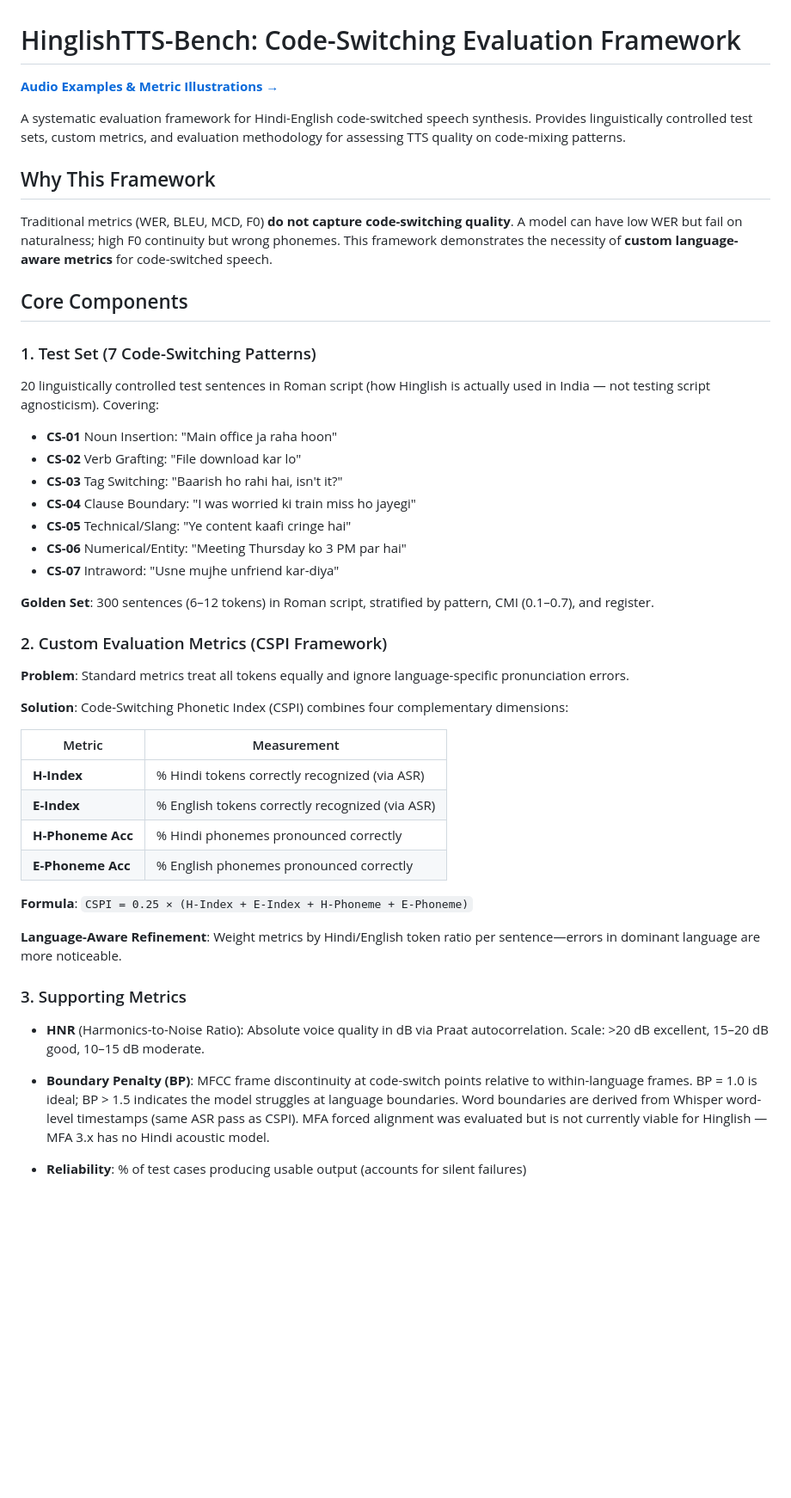
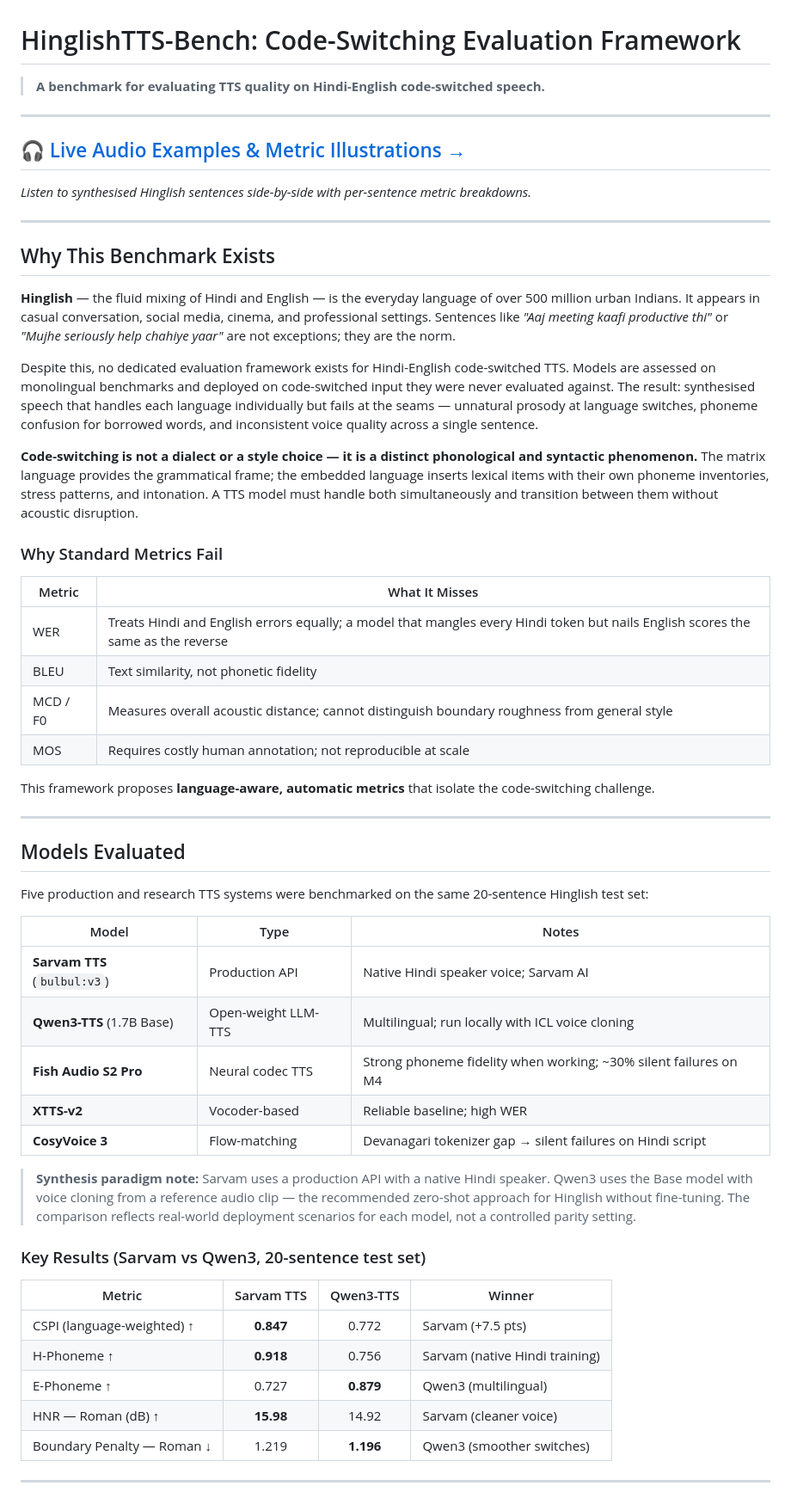
Before and after one commit to gprachi28/HinglishTTS, a Markdown page: README.md, the part around one of its changes. Shown at 86% size. Rendered like a GitHub page; blank space fills up the shorter version.

Commit message:
docs: rewrite README with motivation, models, metrics, and results

```diff
--- a/README.md
+++ b/README.md
@@ -1,48 +1,59 @@
 # HinglishTTS-Bench: Code-Switching Evaluation Framework
 
-**[Audio Examples & Metric Illustrations →](https://gprachi28.github.io/HinglishTTS/)**
+> **A benchmark for evaluating TTS quality on Hindi-English code-switched speech.**
 
-A systematic evaluation framework for Hindi-English code-switched speech synthesis. Provides linguistically controlled test sets, custom metrics, and evaluation methodology for assessing TTS quality on code-mixing patterns.
+---
 
-## Why This Framework
+## 🎧 [Live Audio Examples & Metric Illustrations →](https://gprachi28.github.io/HinglishTTS/)
 
-Traditional metrics (WER, BLEU, MCD, F0) **do not capture code-switching quality**. A model can have low WER but fail on naturalness; high F0 continuity but wrong phonemes. This framework demonstrates the necessity of **custom language-aware metrics** for code-switched speech.
+*Listen to synthesised Hinglish sentences side-by-side with per-sentence metric breakdowns.*
 
-## Core Components
+---
 
-### 1. Test Set (7 Code-Switching Patterns)
+## Why This Benchmark Exists
 
-20 linguistically controlled test sentences in Roman script (how Hinglish is actually used in India — not testing script agnosticism). Covering:
-- **CS-01** Noun Insertion: "Main office ja raha hoon"
-- **CS-02** Verb Grafting: "File download kar lo"
-- **CS-03** Tag Switching: "Baarish ho rahi hai, isn't it?"
-- **CS-04** Clause Boundary: "I was worried ki train miss ho jayegi"
-- **CS-05** Technical/Slang: "Ye content kaafi cringe hai"
-- **CS-06** Numerical/Entity: "Meeting Thursday ko 3 PM par hai"
-- **CS-07** Intraword: "Usne mujhe unfriend kar-diya"
+**Hinglish** — the fluid mixing of Hindi and English — is the everyday language of over 500 million urban Indians. It appears in casual conversation, social media, cinema, and professional settings. Sentences like *"Aaj meeting kaafi productive thi"* or *"Mujhe seriously help chahiye yaar"* are not exceptions; they are the norm.
 
-**Golden Set**: 300 sentences (6–12 tokens) in Roman script, stratified by pattern, CMI (0.1–0.7), and register.
+Despite this, no dedicated evaluation framework exists for Hindi-English code-switched TTS. Models are assessed on monolingual benchmarks and deployed on code-switched input they were never evaluated against. The result: synthesised speech that handles each language individually but fails at the seams — unnatural prosody at language switches, phoneme confusion for borrowed words, and inconsistent voice quality across a single sentence.
 
-### 2. Custom Evaluation Metrics (CSPI Framework)
+**Code-switching is not a dialect or a style choice — it is a distinct phonological and syntactic phenomenon.** The matrix language provides the grammatical frame; the embedded language inserts lexical items with their own phoneme inventories, stress patterns, and intonation. A TTS model must handle both simultaneously and transition between them without acoustic disruption.
 
-**Problem**: Standard metrics treat all tokens equally and ignore language-specific pronunciation errors.
+### Why Standard Metrics Fail
 
-**Solution**: Code-Switching Phonetic Index (CSPI) combines four complementary dimensions:
+| Metric | What It Misses |
+|--------|---------------|
+| WER | Treats Hindi and English errors equally; a model that mangles every Hindi token but nails English scores the same as the reverse |
+| BLEU | Text similarity, not phonetic fidelity |
+| MCD / F0 | Measures overall acoustic distance; cannot distinguish boundary roughness from general style |
+| MOS | Requires costly human annotation; not reproducible at scale |
 
-| Metric | Measurement |
-|--------|------------|
-| **H-Index** | % Hindi tokens correctly recognized (via ASR) |
-| **E-Index** | % English tokens correctly recognized (via ASR) |
-| **H-Phoneme Acc** | % Hindi phonemes pronounced correctly |
-| **E-Phoneme Acc** | % English phonemes pronounced correctly |
+This framework proposes **language-aware, automatic metrics** that isolate the code-switching challenge.
 
-**Formula**: `CSPI = 0.25 × (H-Index + E-Index + H-Phoneme + E-Phoneme)`
+---
 
-**Language-Aware Refinement**: Weight metrics by Hindi/English token ratio per sentence—errors in dominant language are more noticeable.
+## Models Evaluated
 
-### 3. Supporting Metrics
+Five production and research TTS systems were benchmarked on the same 20-sentence Hinglish test set:
 
-- **HNR** (Harmonics-to-Noise Ratio): Absolute voice quality in dB via Praat autocorrelation. Scale: >20 dB excellent, 15–20 dB good, 10–15 dB moderate.
-- **Boundary Penalty (BP)**: MFCC frame discontinuity at code-switch points relative to within-language frames. BP = 1.0 is ideal; BP > 1.5 indicates the model struggles at language boundaries. Word boundaries are derived from Whisper word-level timestamps (same ASR pass as CSPI). MFA forced alignment was evaluated but is not currently viable for Hinglish — MFA 3.x has no Hindi acoustic model.
+| Model | Type | Notes |
+|-------|------|-------|
+| **Sarvam TTS** (`bulbul:v3`) | Production API | Native Hindi speaker voice; Sarvam AI |
+| **Qwen3-TTS** (1.7B Base) | Open-weight LLM-TTS | Multilingual; run locally with ICL voice cloning |
+| **Fish Audio S2 Pro** | Neural codec TTS | Strong phoneme fidelity when working; ~30% silent failures on M4 |
+| **XTTS-v2** | Vocoder-based | Reliable baseline; high WER |
+| **CosyVoice 3** | Flow-matching | Devanagari tokenizer gap → silent failures on Hindi script |
 
-- **Reliability**: % of test cases producing usable output (accounts for silent failures)
+> **Synthesis paradigm note:** Sarvam uses a production API with a native Hindi speaker. Qwen3 uses the Base model with voice cloning from a reference audio clip — the recommended zero-shot approach for Hinglish without fine-tuning. The comparison reflects real-world deployment scenarios for each model, not a controlled parity setting.
+
+### Key Results (Sarvam vs Qwen3, 20-sentence test set)
+
+| Metric | Sarvam TTS | Qwen3-TTS | Winner |
+|--------|:----------:|:---------:|--------|
+| CSPI (language-weighted) ↑ | **0.847** | 0.772 | Sarvam (+7.5 pts) |
+| H-Phoneme ↑ | **0.918** | 0.756 | Sarvam (native Hindi training) |
+| E-Phoneme ↑ | 0.727 | **0.879** | Qwen3 (multilingual) |
+| HNR — Roman (dB) ↑ | **15.98** | 14.92 | Sarvam (cleaner voice) |
+| Boundary Penalty — Roman ↓ | 1.219 | **1.196** | Qwen3 (smoother switches) |
+
+---
+
```
Also changed, not shown: other parts of README.md (+79 -9 lines).
